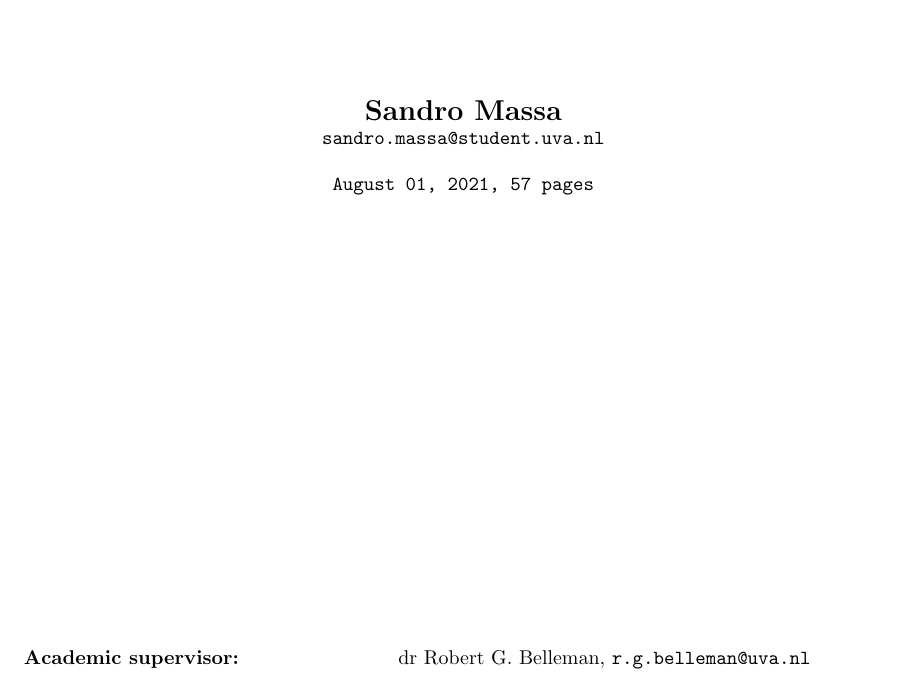
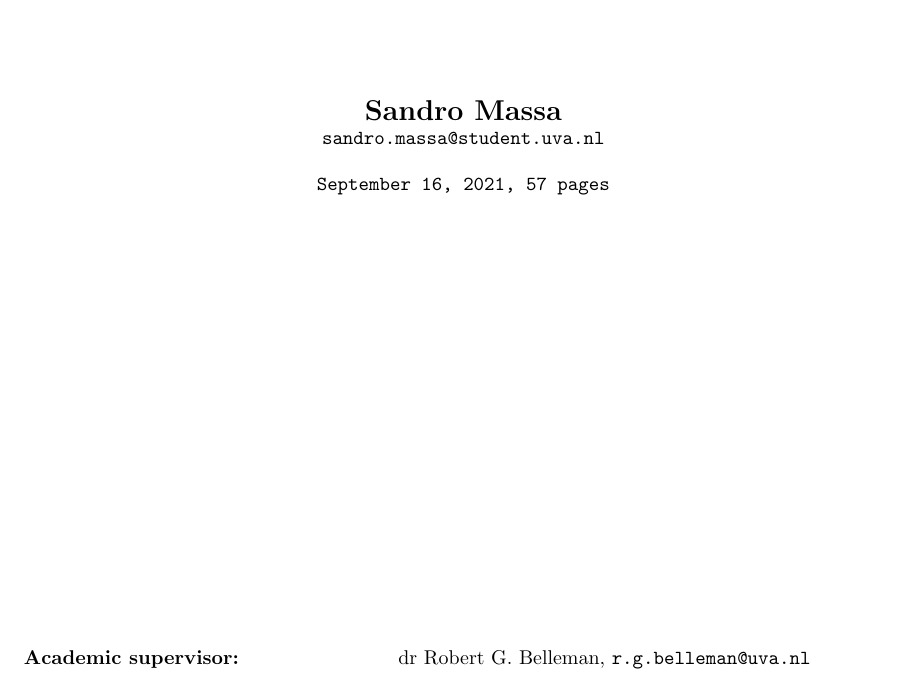
Before and after one commit to EnlitHamster/master-thesis, a LaTeX thesis (main.tex): part of page 1 of 58, cut so that both start at the same text. Compiled offline with pdfLaTeX.

Commit message:
Added Makefile and fixed date in main

```diff
--- a/main.tex
+++ b/main.tex
@@ -138,7 +138,7 @@
 		{\Large\bfseries Sandro Massa \par}
 		\email{sandro.massa@student.uva.nl}\\
 		\vspace{11pt}
-		August 01, 2021, \pageref{LastPage} pages
+		\today, \pageref{LastPage} pages
 	\end{center}
 	\vfill
 	\begin{tabular}{ll}
```
Also changed, not shown: Makefile (added).
